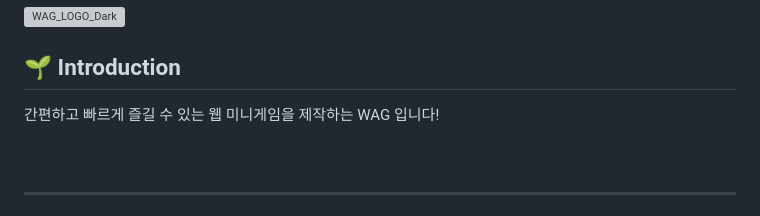
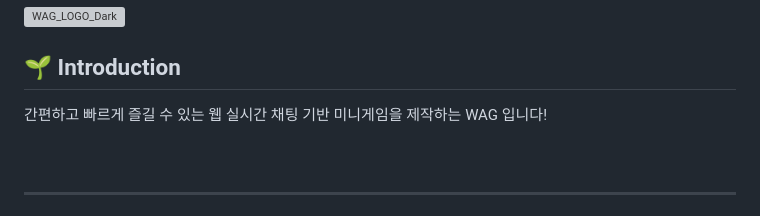
Before and after one commit to pknu-wap/WAG, a Markdown page: README.md, the part around the change. GitHub-like rendering; grey boxes are pictures that could not be loaded.

```diff
--- a/README.md
+++ b/README.md
@@ -7,7 +7,7 @@
 ## 🌱 Introduction
 
 
-간편하고 빠르게 즐길 수 있는 웹 미니게임을 제작하는 WAG 입니다!
+간편하고 빠르게 즐길 수 있는 웹 실시간 채팅 기반 미니게임을 제작하는 WAG 입니다!
 <br>
 <br>
 <br>
```
